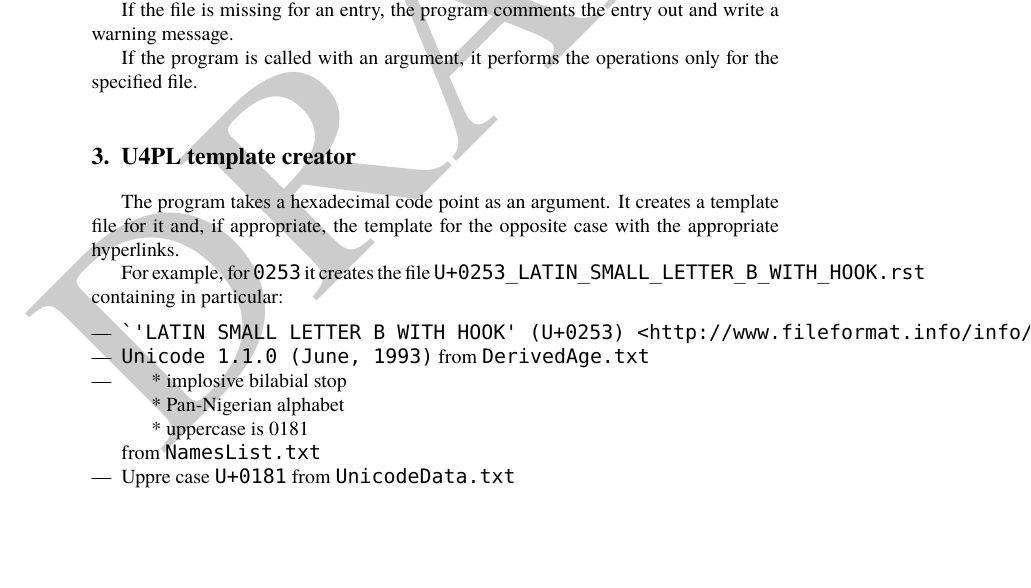
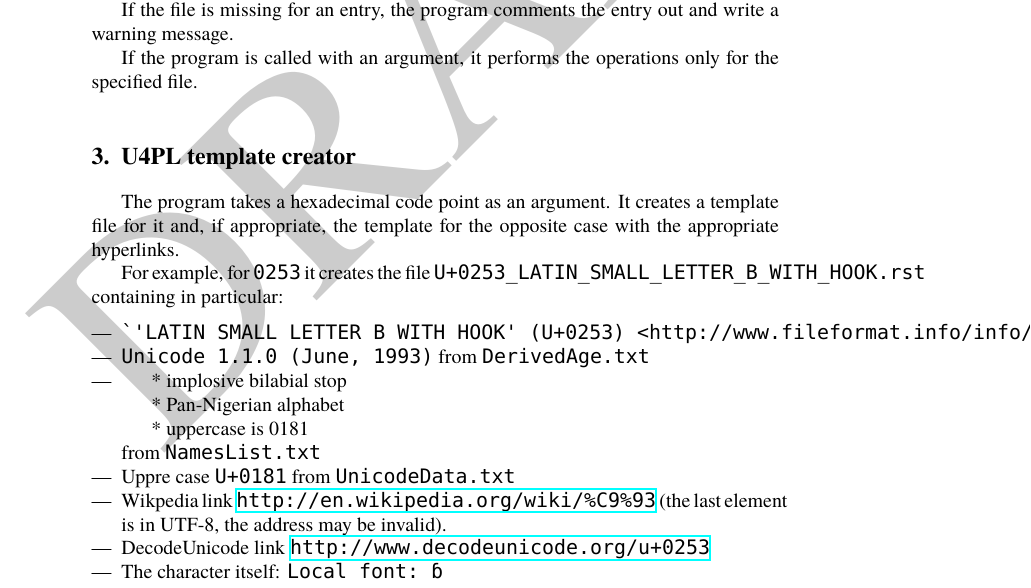
Before and after one commit to jsbien/unicode4polish, a LaTeX document (doc/U4PLtools.tex): part of the page, cut so that both start at the same text, the shorter picture padded with empty space. Compiled offline with XeLaTeX; a missing font is replaced by an installed copy or a similar font.

Commit message:
Some additions

```diff
--- a/doc/U4PLtools.tex
+++ b/doc/U4PLtools.tex
@@ -109,6 +109,11 @@ from \texttt{DerivedAge.txt}
   \end{quote}
 from \texttt{NamesList.txt}
 \item Uppre case \texttt{U+0181} from \texttt{UnicodeData.txt}
+\item Wikpedia link \url{http://en.wikipedia.org/wiki/%C9%93} (the last element is in UTF-8, the address may be invalid).
+\item DecodeUnicode link \url{http://www.decodeunicode.org/u+0253}
+\item The character itself: \texttt{Local font: ɓ}
+
+
 \end{itemize}
 
 \end{document}
```
